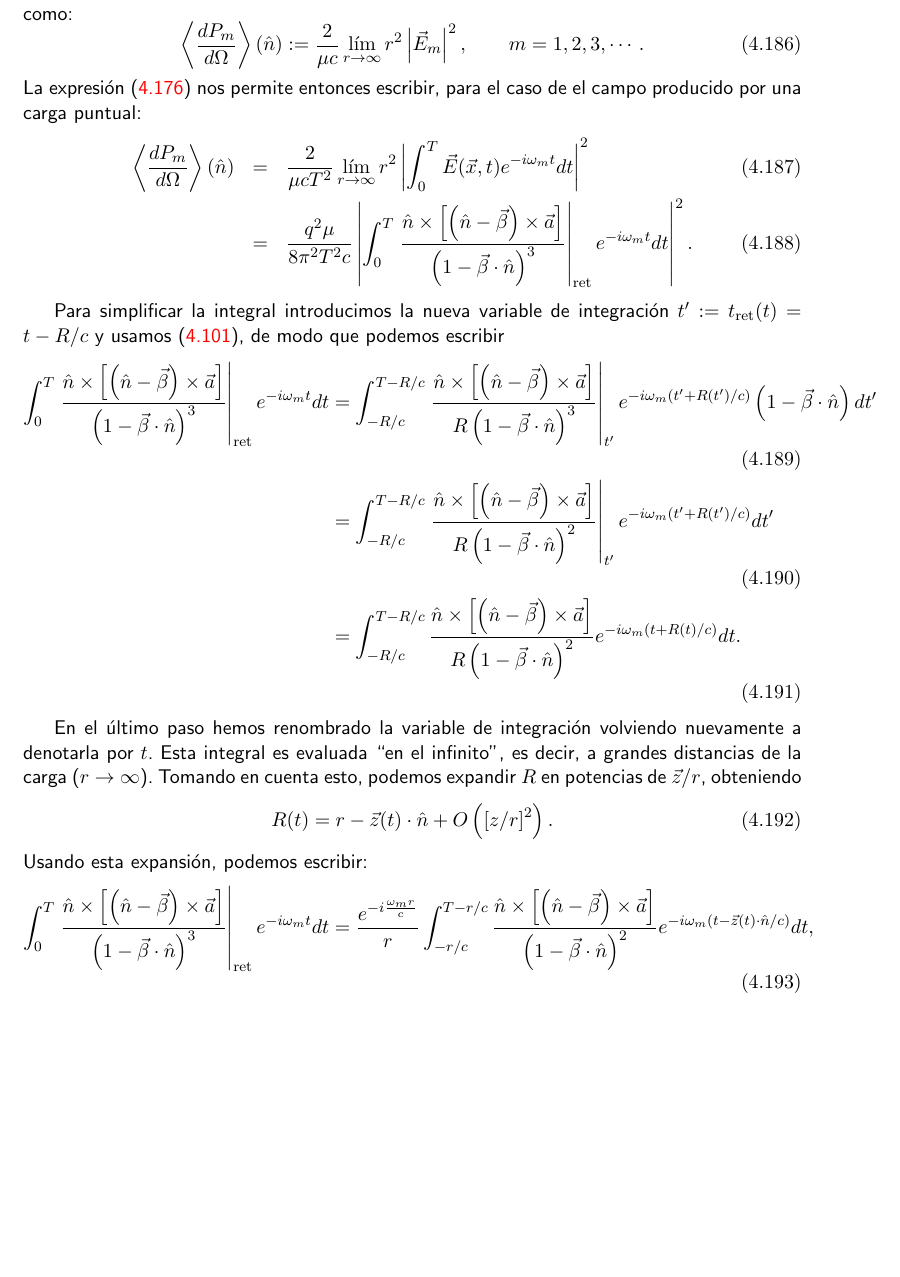
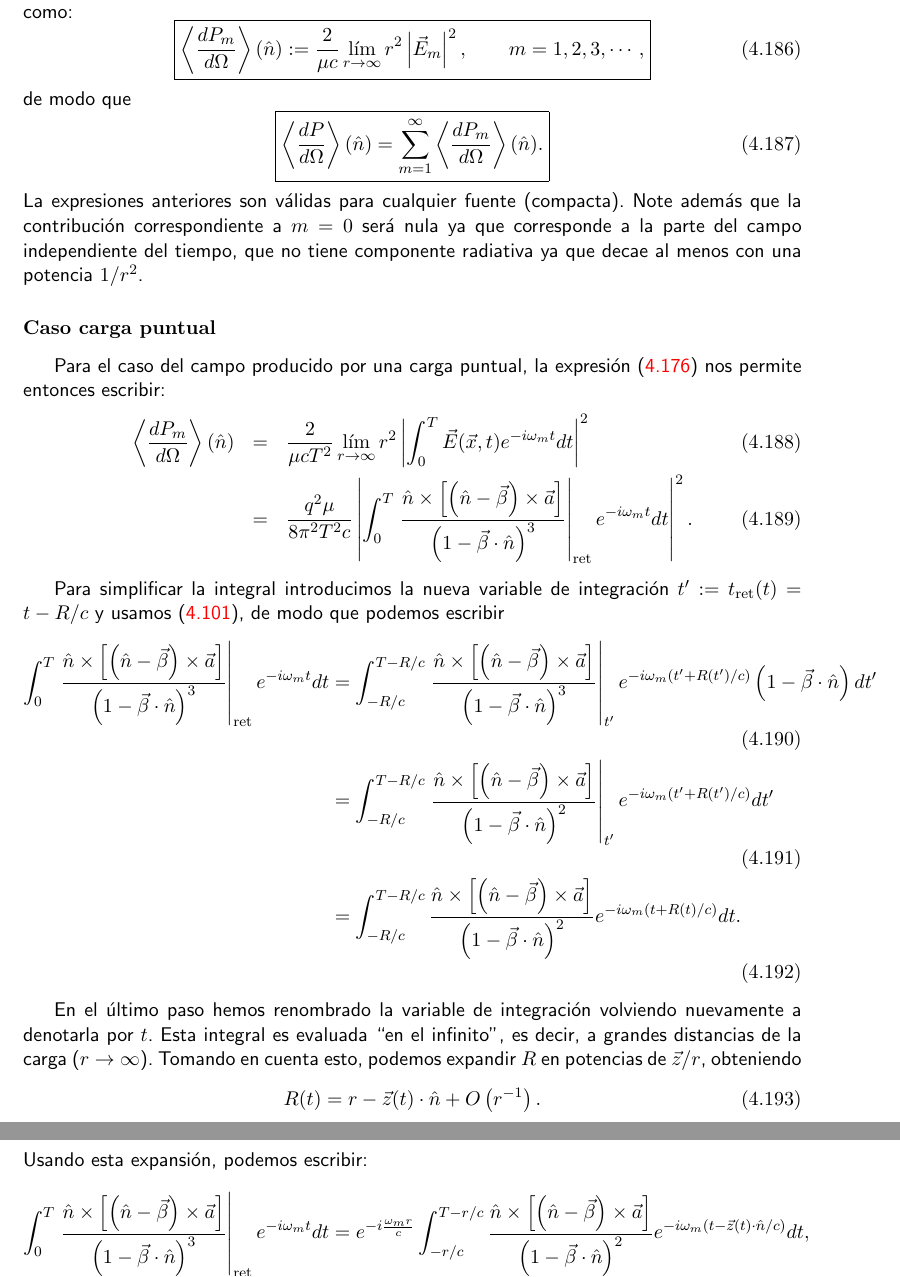
Before and after one commit to gfrubi/electrodinamica, a LaTeX document (electrodinamica.tex, which reads cap-Radiacion.tex): part of page 141 of 244 before the commit and two parts of pages 141 and 142 of 244 after it, the two joined at a grey line, cut so that both start at the same text, the shorter picture padded with empty space. Compiled offline with pdfLaTeX.

Commit message:
mejoras en ejemplo de MAS

```diff
--- a/cap-Radiacion.tex
+++ b/cap-Radiacion.tex
@@ -1057,9 +1056,16 @@ Puesto que $\vec{E}(\vec{x},t)$ es real, tendremos que $\vec{E}_{m}^*=\vec{E}_{-
 Definimos la \textit{potencia promedio radiada por
 unidad de ángulo sólido en el m-ésimo armónico} como:
 \begin{equation}
-\left\langle\frac{dP_{m}}{d\Omega}\right\rangle (\hat{n}) :=\frac{2}{\mu c}\lim_{r\to\infty}r^2\left|\vec{E}_{m}\right|^2, \qquad m=1,2,3,\cdots.
-\end{equation}
-La expresión (\ref{defAm}) nos permite entonces escribir, para el caso de el campo producido por una carga puntual:
+\boxed{\left\langle\frac{dP_{m}}{d\Omega}\right\rangle (\hat{n}) :=\frac{2}{\mu c}\lim_{r\to\infty}r^2\left|\vec{E}_{m}\right|^2, \qquad m=1,2,3,\cdots,}
+\end{equation}
+de modo que
+\begin{equation}
+\boxed{\left\langle\frac{dP}{d\Omega}\right\rangle (\hat{n}) = \sum_{m=1}^{\infty}\left\langle\frac{dP_{m}}{d\Omega}\right\rangle (\hat{n}) .}
+\end{equation}
+La expresiones anteriores son válidas para cualquier fuente (compacta). Note además que la contribución correspondiente a $m=0$ será nula ya que corresponde a la parte del campo independiente del tiempo, que no tiene componente radiativa ya que decae al menos con una potencia $1/r^2$.
+
+\subsubsection{Caso carga puntual}
+Para el caso del campo producido por una carga puntual, la expresión (\ref{defAm}) nos permite entonces escribir:
 \begin{eqnarray}
 \left\langle \frac{dP_{m}}{d\Omega}\right\rangle (\hat{n})&=&
 \frac{2}{\mu cT^2}\lim_{r\to\infty}r^2\left|\int_0^{T}\vec{E}(\vec{x},t)e^{-i\omega_{m}t}dt\right|^2\\
@@ -1070,23 +1076,23 @@ La expresión (\ref{defAm}) nos permite entonces escribir, para el caso de el ca
 Para simplificar la integral introducimos la nueva variable de integración
 $t':=t_{\rm ret}(t)=t-{R}/{c}$ y usamos (\ref{dtt'2}), de modo que podemos escribir
 \begin{align}
-\int_0^{T}\left.\frac{\hat{n}\times\left[\left(\hat{n}-\vec{\beta}\right)\times\vec{a}\right] }{\left(1-\vec{\beta}\cdot\hat{n}\right)^3}\right|_{\rm ret} e^{-i\omega_{m}t}dt &= \int_{-R/c}^{T-R/c}\left.\frac{\hat{n}\times\left[ \left( \hat{n}-\vec{\beta}\right)\times{\vec{a}}\right] }{R\left( 1-\vec{\beta}\cdot\hat{n}\right)^3}\right|_{t'}e^{-i\omega_m (t'+R(t')/c)}\left(1-\vec{\beta}\cdot\hat{n}\right) dt' \\
+\int_0^{T}\left.\frac{\hat{n}\times\left[\left(\hat{n}-\vec{\beta}\right)\times\vec{a}\right] }{\left(1-\vec{\beta}\cdot\hat{n}\right)^3}\right|_{\rm ret} e^{-i\omega_{m}t}dt &= \int_{-R/c}^{T-R/c}\left.\frac{\hat{n}\times\left[ \left( \hat{n}-\vec{\beta}\right)\times{\vec{a}}\right] }{\left( 1-\vec{\beta}\cdot\hat{n}\right)^3}\right|_{t'}e^{-i\omega_m (t'+R(t')/c)}\left(1-\vec{\beta}\cdot\hat{n}\right) dt' \\
 &= \int_{-R/c}^{T-R/c}\left.\frac{\hat{n}\times\left[ \left( \hat{n}-\vec{\beta}\right)
-\times{\vec{a}}\right] }{R\left(1-\vec{\beta}\cdot\hat{n}\right)^2}
+\times{\vec{a}}\right] }{\left(1-\vec{\beta}\cdot\hat{n}\right)^2}
 \right|_{t'}e^{-i\omega_m (t'+R(t')/c)} dt' \\
 &= \int_{-R/c}^{T-R/c}\frac{\hat{n}\times\left[ \left( \hat{n}-\vec{\beta}\right)
-\times{\vec{a}}\right] }{R\left( 1-\vec{\beta}\cdot\hat{n}\right)^2}
+\times{\vec{a}}\right] }{\left( 1-\vec{\beta}\cdot\hat{n}\right)^2}
 e^{-i\omega_m(t+R(t)/c)} dt.
 \end{align}
 
 En el último paso hemos renombrado la variable de integración volviendo
 nuevamente a denotarla por $t$. Esta integral es evaluada ``en el infinito'', es decir, a grandes distancias de la carga ($r\rightarrow\infty$). Tomando en cuenta esto, podemos expandir $R$ en potencias de ${\vec{z}}/{r}$, obteniendo
 \begin{equation}
-R(t)  =r-\vec{z}(t) \cdot\hat{n}+O\left(\left[z/r\right]^2\right). \label{expR} %aqui cambie
+R(t)  =r-\vec{z}(t) \cdot\hat{n}+O\left(r^{-1}\right). \label{expR} %aqui cambie
 \end{equation}
 Usando esta expansión, podemos escribir:
 \begin{equation}
-\int_0^{T}\left.\frac{\hat{n}\times\left[\left(\hat{n}-\vec{\beta}\right)\times\vec{a}\right] }{\left(1-\vec{\beta}\cdot\hat{n}\right)^3}\right|_{\rm ret} e^{-i\omega_{m}t}dt =\frac{e^{-i\frac{\omega_m r}{c}}}{r}\int_{-r/c}^{T-r/c}\frac{\hat{n}\times\left[ \left( \hat{n}-\vec{\beta}\right)\times{\vec{a}}\right] }{\left( 1-\vec{\beta}\cdot\hat{n}\right)^2}
+\int_0^{T}\left.\frac{\hat{n}\times\left[\left(\hat{n}-\vec{\beta}\right)\times\vec{a}\right] }{\left(1-\vec{\beta}\cdot\hat{n}\right)^3}\right|_{\rm ret} e^{-i\omega_{m}t}dt =e^{-i\frac{\omega_m r}{c}}\int_{-r/c}^{T-r/c}\frac{\hat{n}\times\left[ \left( \hat{n}-\vec{\beta}\right)\times{\vec{a}}\right] }{\left( 1-\vec{\beta}\cdot\hat{n}\right)^2}
 e^{-i\omega_m(t-\vec{z}(t)\cdot\hat{n}/c)} dt,
 \end{equation}
 
```
Also changed, not shown: cap-Radiacion.tex (9 more changed lines).
